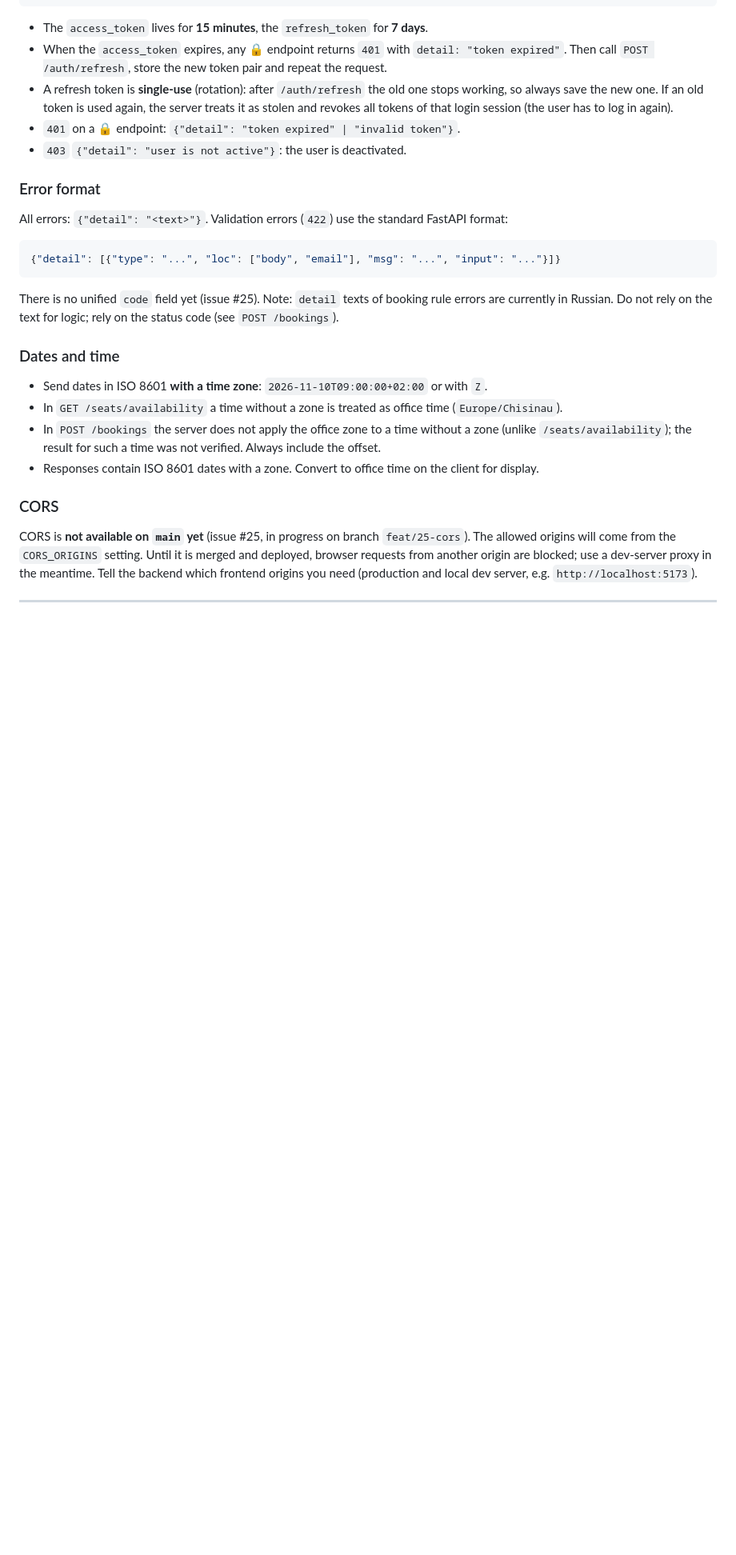
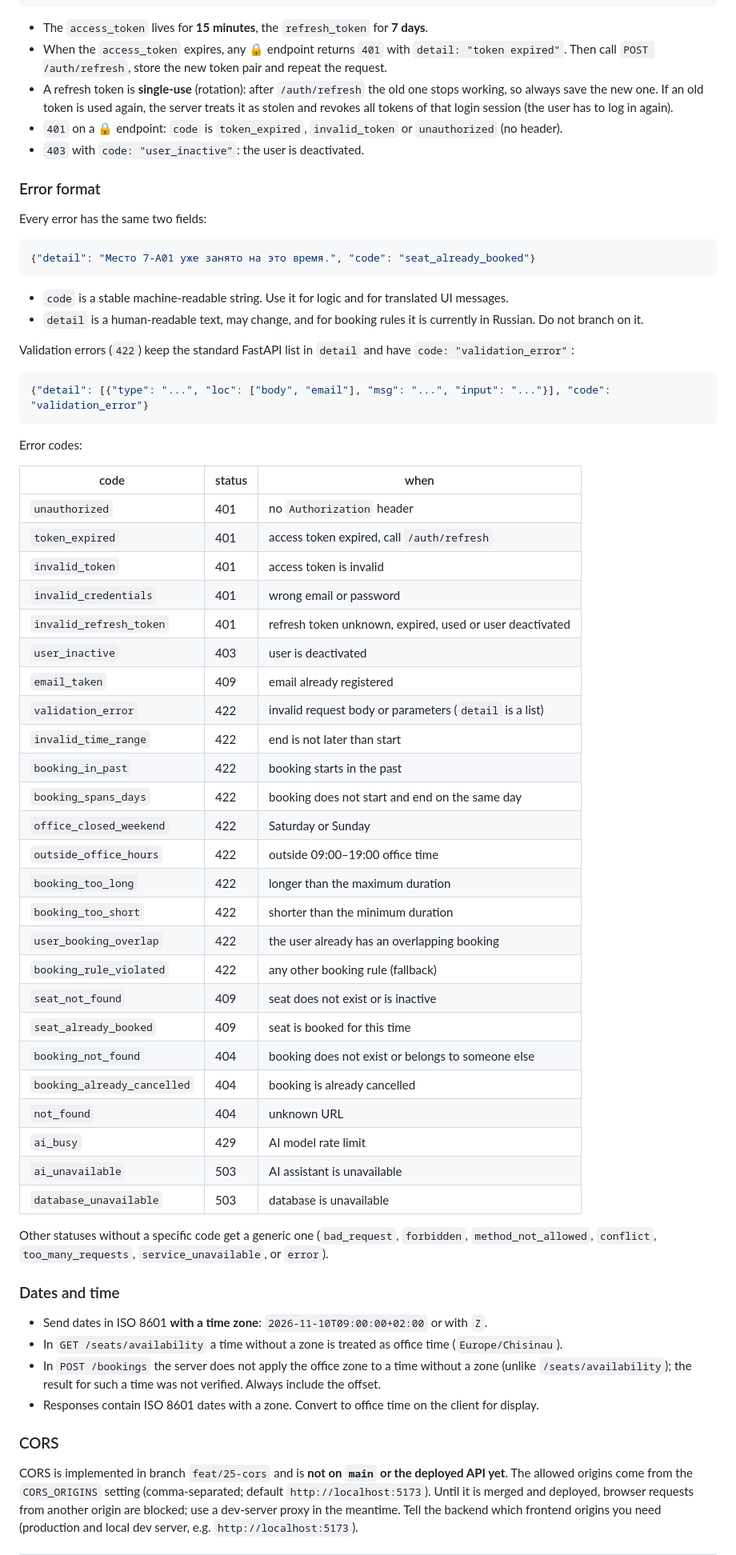
Before and after one commit to OPractica/backend, a Markdown page: API_CONTRACT.md, the part around one of its changes. Shown at 80% size. Drawn GitHub-style; blank space fills up the shorter version.

Commit message:
docs: describe the error code format in the API contract

````diff
--- a/API_CONTRACT.md
+++ b/API_CONTRACT.md
@@ -27,21 +27,59 @@ Authorization: Bearer <access_token>
 - A refresh token is **single-use** (rotation): after `/auth/refresh` the old one stops working,
   so always save the new one. If an old token is used again, the server treats it as stolen
   and revokes all tokens of that login session (the user has to log in again).
-- `401` on a 🔒 endpoint: `{"detail": "token expired" | "invalid token"}`.
-- `403` `{"detail": "user is not active"}`: the user is deactivated.
+- `401` on a 🔒 endpoint: `code` is `token_expired`, `invalid_token` or `unauthorized` (no header).
+- `403` with `code: "user_inactive"`: the user is deactivated.
 
 ### Error format
 
-All errors: `{"detail": "<text>"}`.
-Validation errors (`422`) use the standard FastAPI format:
+Every error has the same two fields:
 
 ```json
-{"detail": [{"type": "...", "loc": ["body", "email"], "msg": "...", "input": "..."}]}
+{"detail": "Место 7-A01 уже занято на это время.", "code": "seat_already_booked"}
 ```
 
-There is no unified `code` field yet (issue #25).
-Note: `detail` texts of booking rule errors are currently in Russian. Do not rely on the text for logic;
-rely on the status code (see `POST /bookings`).
+- `code` is a stable machine-readable string. Use it for logic and for translated UI messages.
+- `detail` is a human-readable text, may change, and for booking rules it is currently in Russian.
+  Do not branch on it.
+
+Validation errors (`422`) keep the standard FastAPI list in `detail` and have `code: "validation_error"`:
+
+```json
+{"detail": [{"type": "...", "loc": ["body", "email"], "msg": "...", "input": "..."}], "code": "validation_error"}
+```
+
+Error codes:
+
+| code | status | when |
+|---|---|---|
+| `unauthorized` | 401 | no `Authorization` header |
+| `token_expired` | 401 | access token expired, call `/auth/refresh` |
+| `invalid_token` | 401 | access token is invalid |
+| `invalid_credentials` | 401 | wrong email or password |
+| `invalid_refresh_token` | 401 | refresh token unknown, expired, used or user deactivated |
+| `user_inactive` | 403 | user is deactivated |
+| `email_taken` | 409 | email already registered |
+| `validation_error` | 422 | invalid request body or parameters (`detail` is a list) |
+| `invalid_time_range` | 422 | end is not later than start |
+| `booking_in_past` | 422 | booking starts in the past |
+| `booking_spans_days` | 422 | booking does not start and end on the same day |
+| `office_closed_weekend` | 422 | Saturday or Sunday |
+| `outside_office_hours` | 422 | outside 09:00–19:00 office time |
+| `booking_too_long` | 422 | longer than the maximum duration |
+| `booking_too_short` | 422 | shorter than the minimum duration |
+| `user_booking_overlap` | 422 | the user already has an overlapping booking |
+| `booking_rule_violated` | 422 | any other booking rule (fallback) |
+| `seat_not_found` | 409 | seat does not exist or is inactive |
+| `seat_already_booked` | 409 | seat is booked for this time |
+| `booking_not_found` | 404 | booking does not exist or belongs to someone else |
+| `booking_already_cancelled` | 404 | booking is already cancelled |
+| `not_found` | 404 | unknown URL |
+| `ai_busy` | 429 | AI model rate limit |
+| `ai_unavailable` | 503 | AI assistant is unavailable |
+| `database_unavailable` | 503 | database is unavailable |
+
+Other statuses without a specific code get a generic one (`bad_request`, `forbidden`,
+`method_not_allowed`, `conflict`, `too_many_requests`, `service_unavailable`, or `error`).
 
 ### Dates and time
 
@@ -53,8 +91,8 @@ rely on the status code (see `POST /bookings`).
 
 ### CORS
 
-CORS is **not available on `main` yet** (issue #25, in progress on branch `feat/25-cors`). The allowed
-origins will come from the `CORS_ORIGINS` setting. Until it is merged and deployed, browser requests
+CORS is implemented in branch `feat/25-cors` and is **not on `main` or the deployed API yet**. The allowed
+origins come from the `CORS_ORIGINS` setting (comma-separated; default `http://localhost:5173`). Until it is merged and deployed, browser requests
 from another origin are blocked; use a dev-server proxy in the meantime. Tell the backend which
 frontend origins you need (production and local dev server, e.g. `http://localhost:5173`).
 
````
Also changed, not shown: other parts of API_CONTRACT.md (+13 -13 lines).
